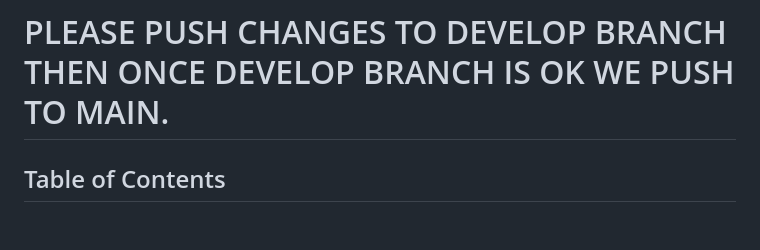
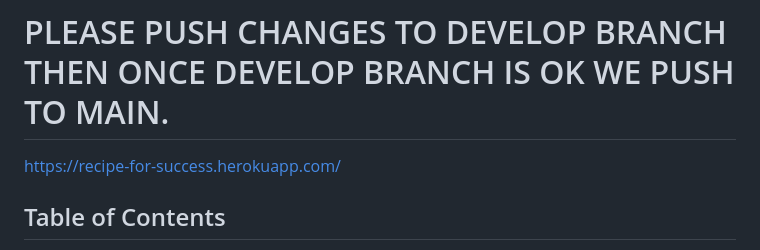
Before and after one commit to AlastairHafield/Recipe-For-Success, a Markdown page: README.md, the part around the change. Drawn GitHub-style; blank space fills up the shorter version.

Commit message:
Update README.md
added live link

```diff
--- a/README.md
+++ b/README.md
@@ -1,5 +1,6 @@
 # PLEASE PUSH CHANGES TO DEVELOP BRANCH THEN ONCE DEVELOP BRANCH IS OK WE PUSH TO MAIN.
 
+https://recipe-for-success.herokuapp.com/
 
 ## Table of Contents
 
```
